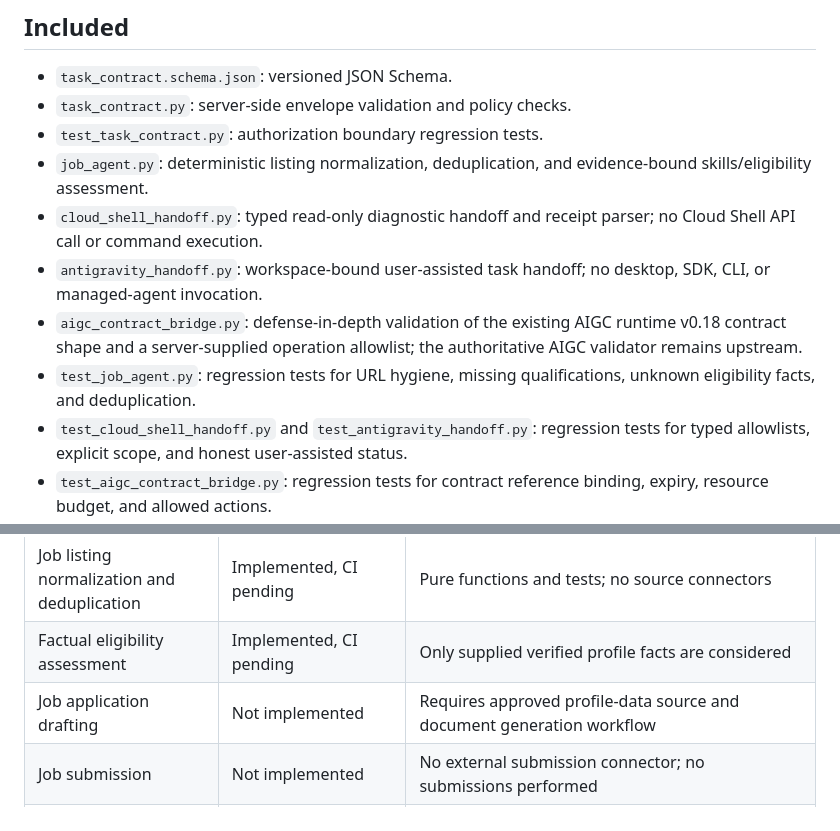
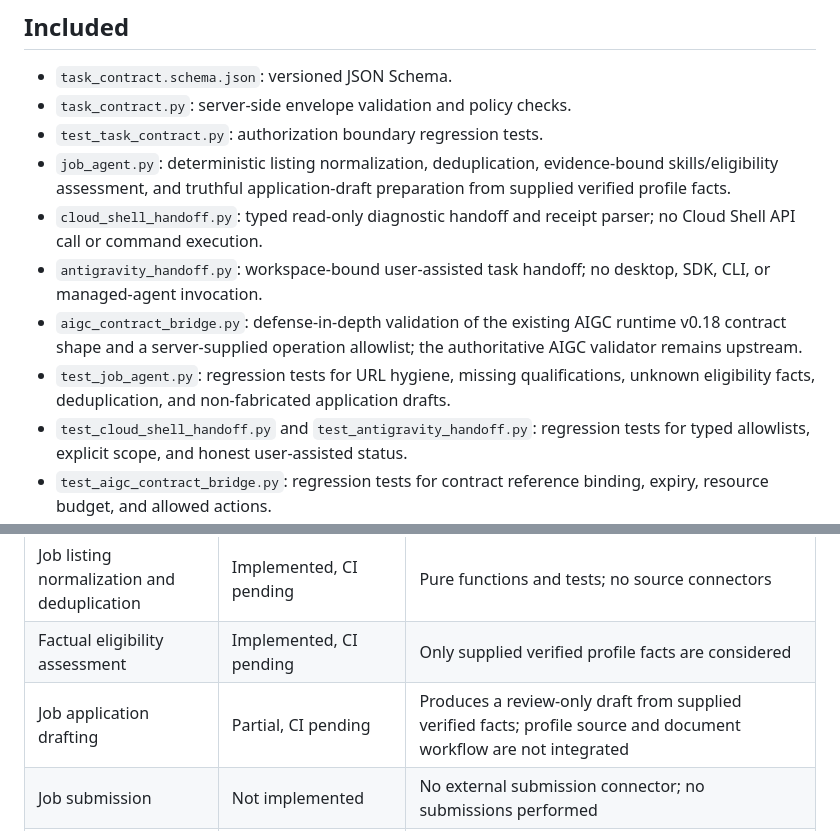
Before and after one commit to Lornt1666/RegenExcalibur-Cloud, a Markdown page: gateway/README.md, 2 parts joined by grey strips. Rendered like a GitHub page.

Commit message:
docs: record application draft capability and limits

```diff
--- a/gateway/README.md
+++ b/gateway/README.md
@@ -11,11 +11,11 @@ The contract is intended to bind a gateway request to an existing AIGC TaskContr
 - `task_contract.schema.json`: versioned JSON Schema.
 - `task_contract.py`: server-side envelope validation and policy checks.
 - `test_task_contract.py`: authorization boundary regression tests.
-- `job_agent.py`: deterministic listing normalization, deduplication, and evidence-bound skills/eligibility assessment.
+- `job_agent.py`: deterministic listing normalization, deduplication, evidence-bound skills/eligibility assessment, and truthful application-draft preparation from supplied verified profile facts.
 - `cloud_shell_handoff.py`: typed read-only diagnostic handoff and receipt parser; no Cloud Shell API call or command execution.
 - `antigravity_handoff.py`: workspace-bound user-assisted task handoff; no desktop, SDK, CLI, or managed-agent invocation.
 - `aigc_contract_bridge.py`: defense-in-depth validation of the existing AIGC runtime v0.18 contract shape and a server-supplied operation allowlist; the authoritative AIGC validator remains upstream.
-- `test_job_agent.py`: regression tests for URL hygiene, missing qualifications, unknown eligibility facts, and deduplication.
+- `test_job_agent.py`: regression tests for URL hygiene, missing qualifications, unknown eligibility facts, deduplication, and non-fabricated application drafts.
 - `test_cloud_shell_handoff.py` and `test_antigravity_handoff.py`: regression tests for typed allowlists, explicit scope, and honest user-assisted status.
 - `test_aigc_contract_bridge.py`: regression tests for contract reference binding, expiry, resource budget, and allowed actions.
 
@@ -44,7 +44,7 @@ The contract is intended to bind a gateway request to an existing AIGC TaskContr
 | Durable audit ledger | Not implemented | Must be integrated before any dispatch |
 | Job listing normalization and deduplication | Implemented, CI pending | Pure functions and tests; no source connectors |
 | Factual eligibility assessment | Implemented, CI pending | Only supplied verified profile facts are considered |
-| Job application drafting | Not implemented | Requires approved profile-data source and document generation workflow |
+| Job application drafting | Partial, CI pending | Produces a review-only draft from supplied verified facts; profile source and document workflow are not integrated |
 | Job submission | Not implemented | No external submission connector; no submissions performed |
 | Mobile gateway / ChatGPT connector | Not implemented | No authenticated API/UI in this branch |
 | Cloud Shell handoff | Implemented, CI pending | Typed read-only command list and user-supplied receipt verifier; no Cloud Shell execution has been performed by this code |
```
